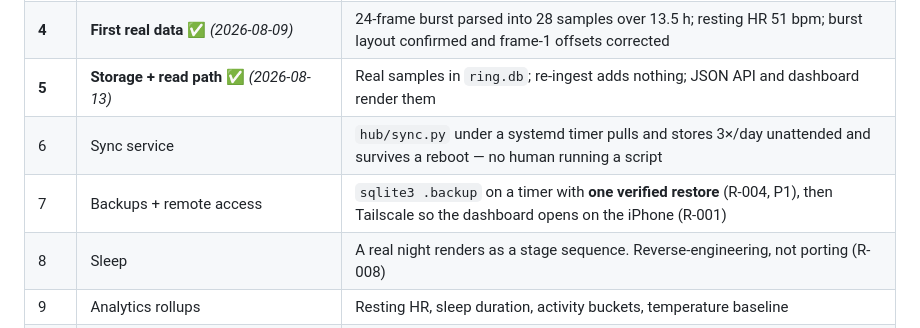
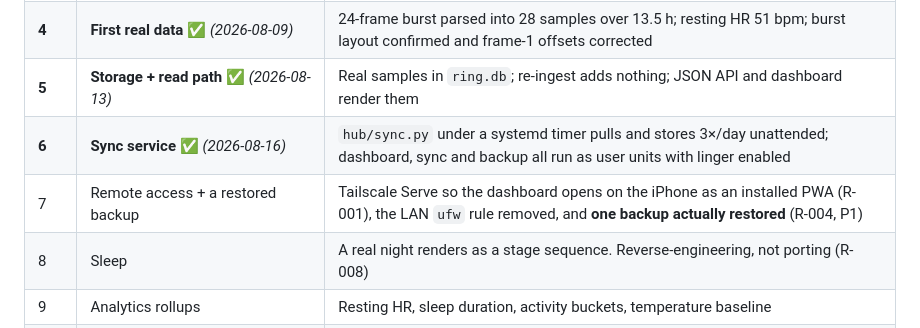
Before and after one commit to Deorinho/Smart-Ring-IOT, a Markdown page: PLAN.md, the part around the change. GitHub-like rendering.

```diff
--- a/PLAN.md
+++ b/PLAN.md
@@ -124,8 +124,8 @@ Calibrated to 2–4 hour sessions, roughly two per weekend plus one midweek.
 | **3** | **Raw log dump + why it was empty** ✅ *(2026-08-09)* | Three virgin captures banked; `0xFF` no-data sentinel identified; **HR logging found disabled from the factory** and enabled; RTC set in UTC |
 | **4** | **First real data** ✅ *(2026-08-09)* | 24-frame burst parsed into 28 samples over 13.5 h; resting HR 51 bpm; burst layout confirmed and frame-1 offsets corrected |
 | **5** | **Storage + read path** ✅ *(2026-08-13)* | Real samples in `ring.db`; re-ingest adds nothing; JSON API and dashboard render them |
-| 6 | Sync service | `hub/sync.py` under a systemd timer pulls and stores 3×/day unattended and survives a reboot — no human running a script |
-| 7 | Backups + remote access | `sqlite3 .backup` on a timer with **one verified restore** (R-004, P1), then Tailscale so the dashboard opens on the iPhone (R-001) |
+| **6** | **Sync service** ✅ *(2026-08-16)* | `hub/sync.py` under a systemd timer pulls and stores 3×/day unattended; dashboard, sync and backup all run as user units with linger enabled |
+| 7 | Remote access + a restored backup | Tailscale Serve so the dashboard opens on the iPhone as an installed PWA (R-001), the LAN `ufw` rule removed, and **one backup actually restored** (R-004, P1) |
 | 8 | Sleep | A real night renders as a stage sequence. Reverse-engineering, not porting (R-008) |
 | 9 | Analytics rollups | Resting HR, sleep duration, activity buckets, temperature baseline |
 | 10 | Sensing-flag hunt + hardening | Find what burns the 13%/day idle floor (R-014); longitudinal sanity checks |
```
Also changed, not shown: Bug_Backlog.md (+2 -1 lines), notebook.md (+83 -9 lines).
